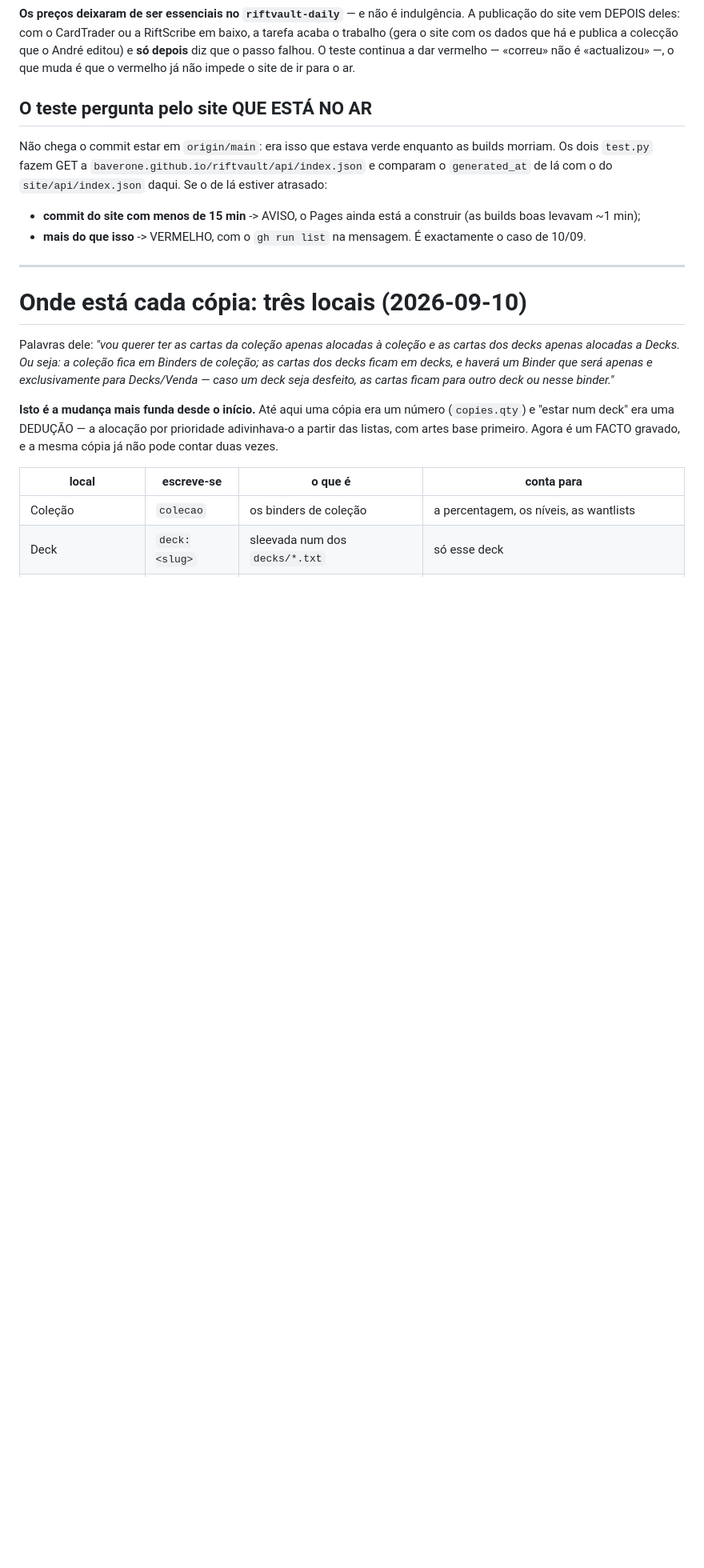
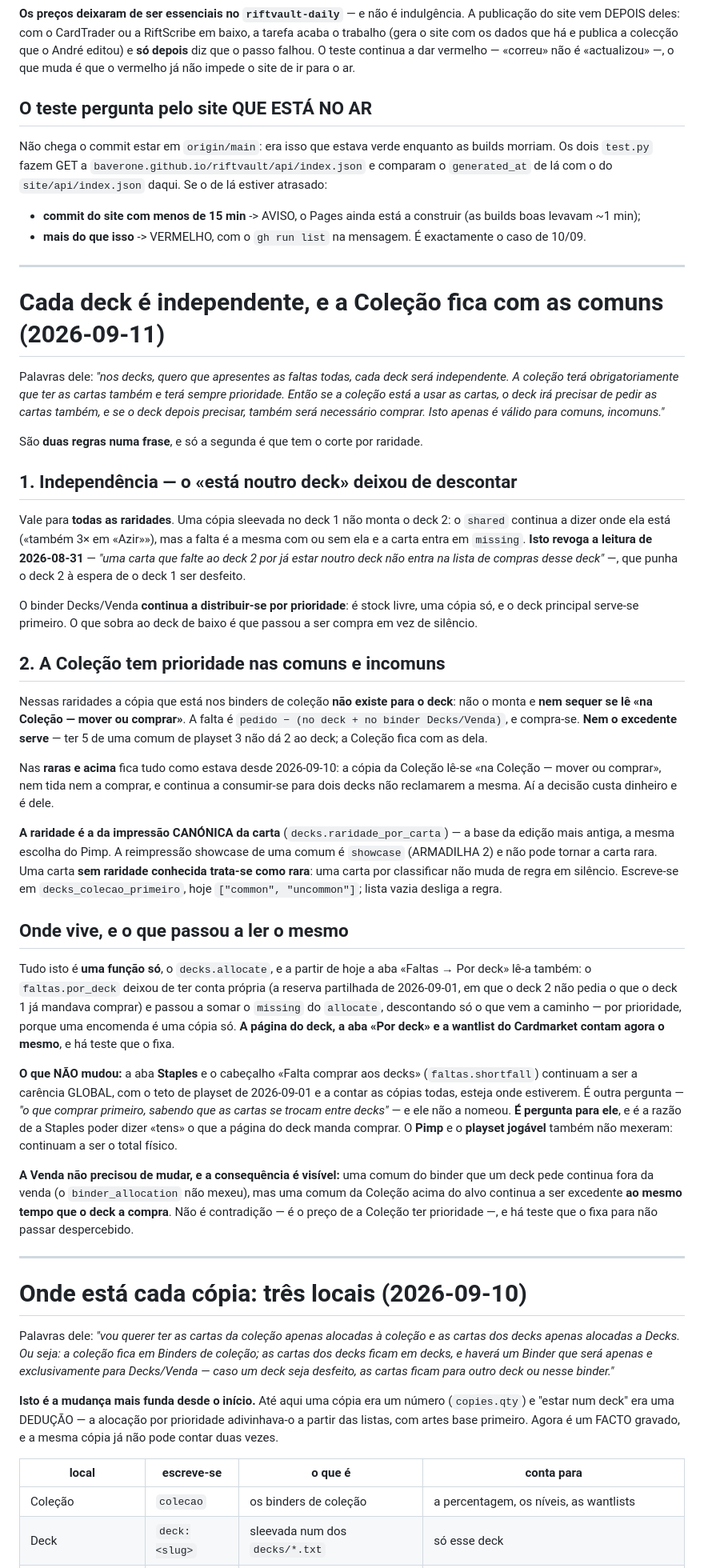
Before and after one commit to Baverone/riftvault, a Markdown page: CLAUDE.md, the part around one of its changes. Shown at 80% size. Drawn GitHub-style; blank space fills up the shorter version.

Commit message:
CLAUDE.md: decks independentes e Colecao primeiro nas comuns

```diff
--- a/CLAUDE.md
+++ b/CLAUDE.md
@@ -175,6 +175,75 @@ com o do `site/api/index.json` daqui. Se o de lá estiver atrasado:
   construir (as builds boas levavam ~1 min);
 - **mais do que isso** -> VERMELHO, com o `gh run list` na mensagem. É
   exactamente o caso de 10/09.
+
+---
+
+# Cada deck é independente, e a Coleção fica com as comuns (2026-09-11)
+
+Palavras dele: *"nos decks, quero que apresentes as faltas todas, cada deck será
+independente. A coleção terá obrigatoriamente que ter as cartas também e terá
+sempre prioridade. Então se a coleção está a usar as cartas, o deck irá precisar
+de pedir as cartas também, e se o deck depois precisar, também será necessário
+comprar. Isto apenas é válido para comuns, incomuns."*
+
+São **duas regras numa frase**, e só a segunda é que tem o corte por raridade.
+
+## 1. Independência — o «está noutro deck» deixou de descontar
+
+Vale para **todas as raridades**. Uma cópia sleevada no deck 1 não monta o
+deck 2: o `shared` continua a dizer onde ela está («também 3× em «Azir»»), mas a
+falta é a mesma com ou sem ela e a carta entra em `missing`. **Isto revoga a
+leitura de 2026-08-31** — *"uma carta que falte ao deck 2 por já estar noutro
+deck não entra na lista de compras desse deck"* —, que punha o deck 2 à espera
+de o deck 1 ser desfeito.
+
+O binder Decks/Venda **continua a distribuir-se por prioridade**: é stock livre,
+uma cópia só, e o deck principal serve-se primeiro. O que sobra ao deck de baixo
+é que passou a ser compra em vez de silêncio.
+
+## 2. A Coleção tem prioridade nas comuns e incomuns
+
+Nessas raridades a cópia que está nos binders de coleção **não existe para o
+deck**: não o monta e **nem sequer se lê «na Coleção — mover ou comprar»**. A
+falta é `pedido − (no deck + no binder Decks/Venda)`, e compra-se. **Nem o
+excedente serve** — ter 5 de uma comum de playset 3 não dá 2 ao deck; a Coleção
+fica com as dela.
+
+Nas **raras e acima** fica tudo como estava desde 2026-09-10: a cópia da Coleção
+lê-se «na Coleção — mover ou comprar», nem tida nem a comprar, e continua a
+consumir-se para dois decks não reclamarem a mesma. Aí a decisão custa dinheiro
+e é dele.
+
+**A raridade é a da impressão CANÓNICA da carta** (`decks.raridade_por_carta`) —
+a base da edição mais antiga, a mesma escolha do Pimp. A reimpressão showcase de
+uma comum é `showcase` (ARMADILHA 2) e não pode tornar a carta rara. Uma carta
+**sem raridade conhecida trata-se como rara**: uma carta por classificar não
+muda de regra em silêncio. Escreve-se em `decks_colecao_primeiro`, hoje
+`["common", "uncommon"]`; lista vazia desliga a regra.
+
+## Onde vive, e o que passou a ler o mesmo
+
+Tudo isto é **uma função só**, o `decks.allocate`, e a partir de hoje a aba
+«Faltas → Por deck» lê-a também: o `faltas.por_deck` deixou de ter conta própria
+(a reserva partilhada de 2026-09-01, em que o deck 2 não pedia o que o deck 1 já
+mandava comprar) e passou a somar o `missing` do `allocate`, descontando só o
+que vem a caminho — por prioridade, porque uma encomenda é uma cópia só. **A
+página do deck, a aba «Por deck» e a wantlist do Cardmarket contam agora o
+mesmo**, e há teste que o fixa.
+
+**O que NÃO mudou:** a aba **Staples** e o cabeçalho «Falta comprar aos decks»
+(`faltas.shortfall`) continuam a ser a carência GLOBAL, com o teto de playset de
+2026-09-01 e a contar as cópias todas, esteja onde estiverem. É outra pergunta —
+*"o que comprar primeiro, sabendo que as cartas se trocam entre decks"* — e ele
+não a nomeou. **É pergunta para ele**, e é a razão de a Staples poder dizer
+«tens» o que a página do deck manda comprar. O **Pimp** e o **playset jogável**
+também não mexeram: continuam a ser o total físico.
+
+**A Venda não precisou de mudar, e a consequência é visível:** uma comum do
+binder que um deck pede continua fora da venda (o `binder_allocation` não mexeu),
+mas uma comum da Coleção acima do alvo continua a ser excedente **ao mesmo tempo
+que o deck a compra**. Não é contradição — é o preço de a Coleção ter
+prioridade —, e há teste que o fixa para não passar despercebido.
 
 ---
 
```
Also changed, not shown: other parts of CLAUDE.md (+20 -4 lines).
